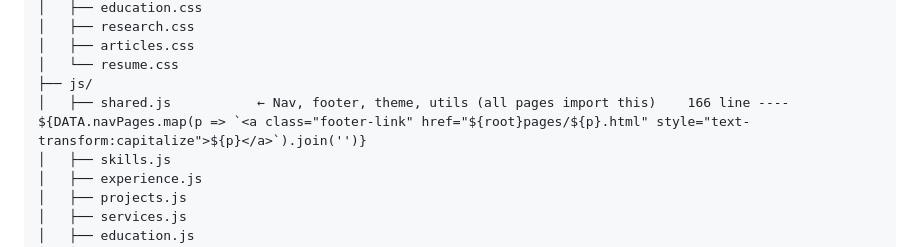
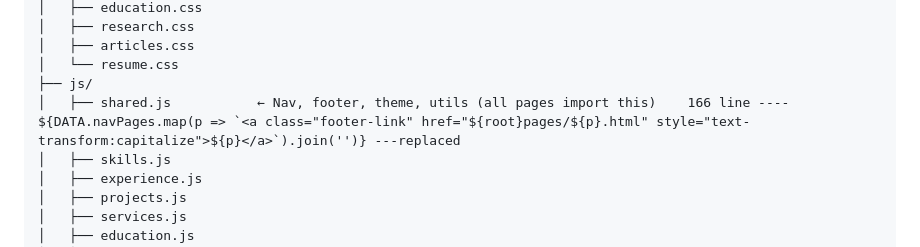
Before and after one commit to tapashsutradhar/tapashsutradhar.github.io, a Markdown page: portfolio/README.md, the part around the change. GitHub-like rendering.

```diff
--- a/portfolio/README.md
+++ b/portfolio/README.md
@@ -16,7 +16,7 @@ portfolio-multipage/
 │   ├── articles.css
 │   └── resume.css
 ├── js/
-│   ├── shared.js           ← Nav, footer, theme, utils (all pages import this)    166 line ---- ${DATA.navPages.map(p => `<a class="footer-link" href="${root}pages/${p}.html" style="text-transform:capitalize">${p}</a>`).join('')}
+│   ├── shared.js           ← Nav, footer, theme, utils (all pages import this)    166 line ---- ${DATA.navPages.map(p => `<a class="footer-link" href="${root}pages/${p}.html" style="text-transform:capitalize">${p}</a>`).join('')} ---replaced
 │   ├── skills.js
 │   ├── experience.js
 │   ├── projects.js
```
